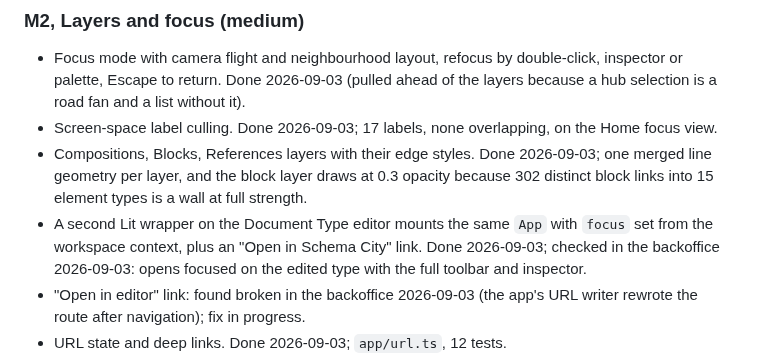
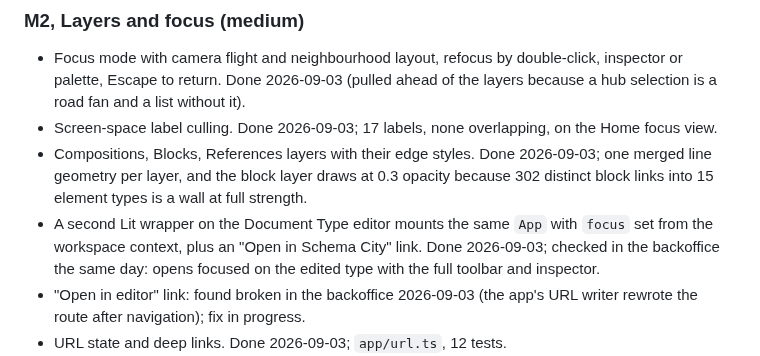
Before and after one commit to thebuilder/umbraco-schema-city, a Markdown page: PLAN.md, the part around the change. Drawn GitHub-style.

Commit message:
docs: trim a repeated date

```diff
--- a/PLAN.md
+++ b/PLAN.md
@@ -490,7 +490,7 @@ Each milestone ends with something runnable. Sizes are relative, not dates.
 - Focus mode with camera flight and neighbourhood layout, refocus by double-click, inspector or palette, Escape to return. Done 2026-09-03 (pulled ahead of the layers because a hub selection is a road fan and a list without it).
 - Screen-space label culling. Done 2026-09-03; 17 labels, none overlapping, on the Home focus view.
 - Compositions, Blocks, References layers with their edge styles. Done 2026-09-03; one merged line geometry per layer, and the block layer draws at 0.3 opacity because 302 distinct block links into 15 element types is a wall at full strength.
-- A second Lit wrapper on the Document Type editor mounts the same `App` with `focus` set from the workspace context, plus an "Open in Schema City" link. Done 2026-09-03; checked in the backoffice 2026-09-03: opens focused on the edited type with the full toolbar and inspector.
+- A second Lit wrapper on the Document Type editor mounts the same `App` with `focus` set from the workspace context, plus an "Open in Schema City" link. Done 2026-09-03; checked in the backoffice the same day: opens focused on the edited type with the full toolbar and inspector.
 - "Open in editor" link: found broken in the backoffice 2026-09-03 (the app's URL writer rewrote the route after navigation); fix in progress.
 - URL state and deep links. Done 2026-09-03; `app/url.ts`, 12 tests.
 - Exit: "Where is this composition used?" and "What uses this Element Type?" are two clicks from the Document Type editor.
```
